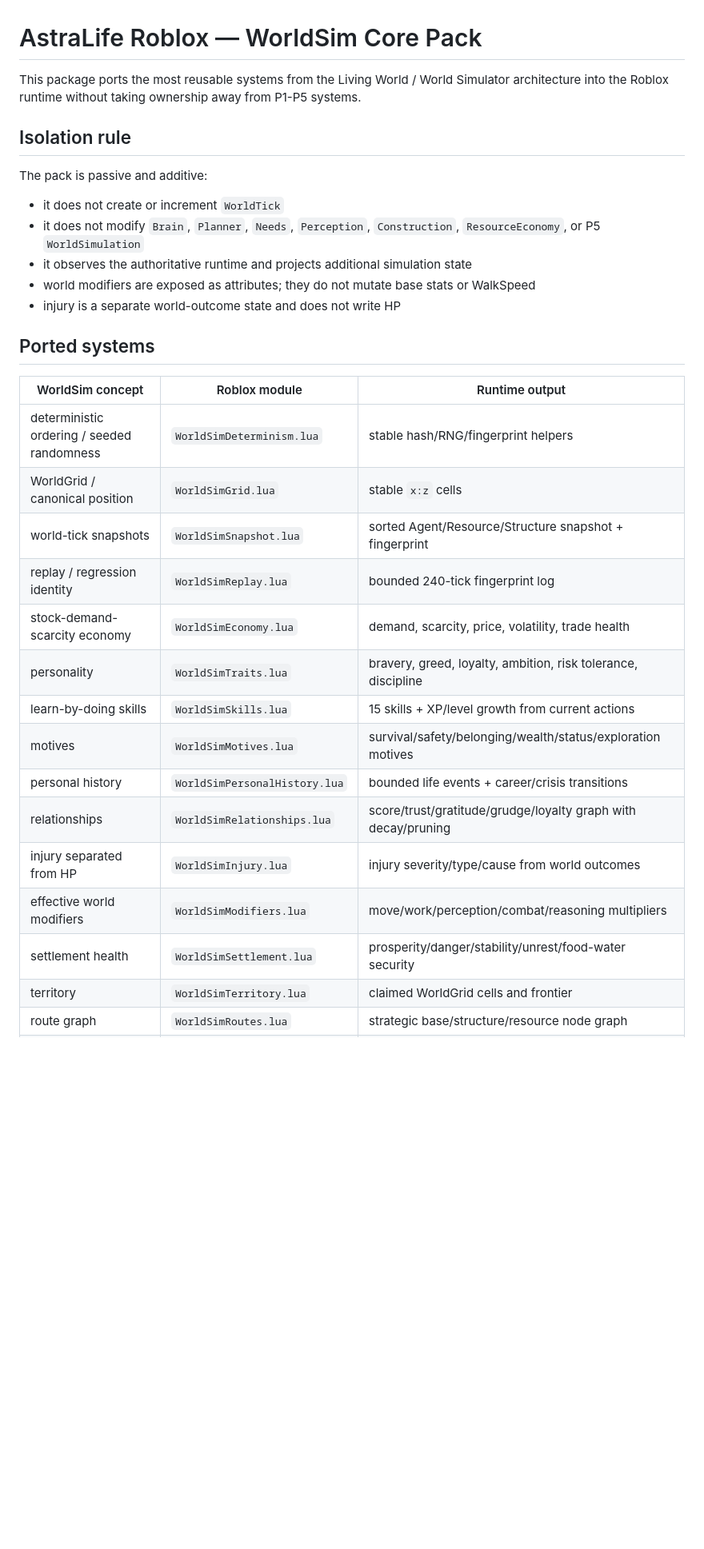
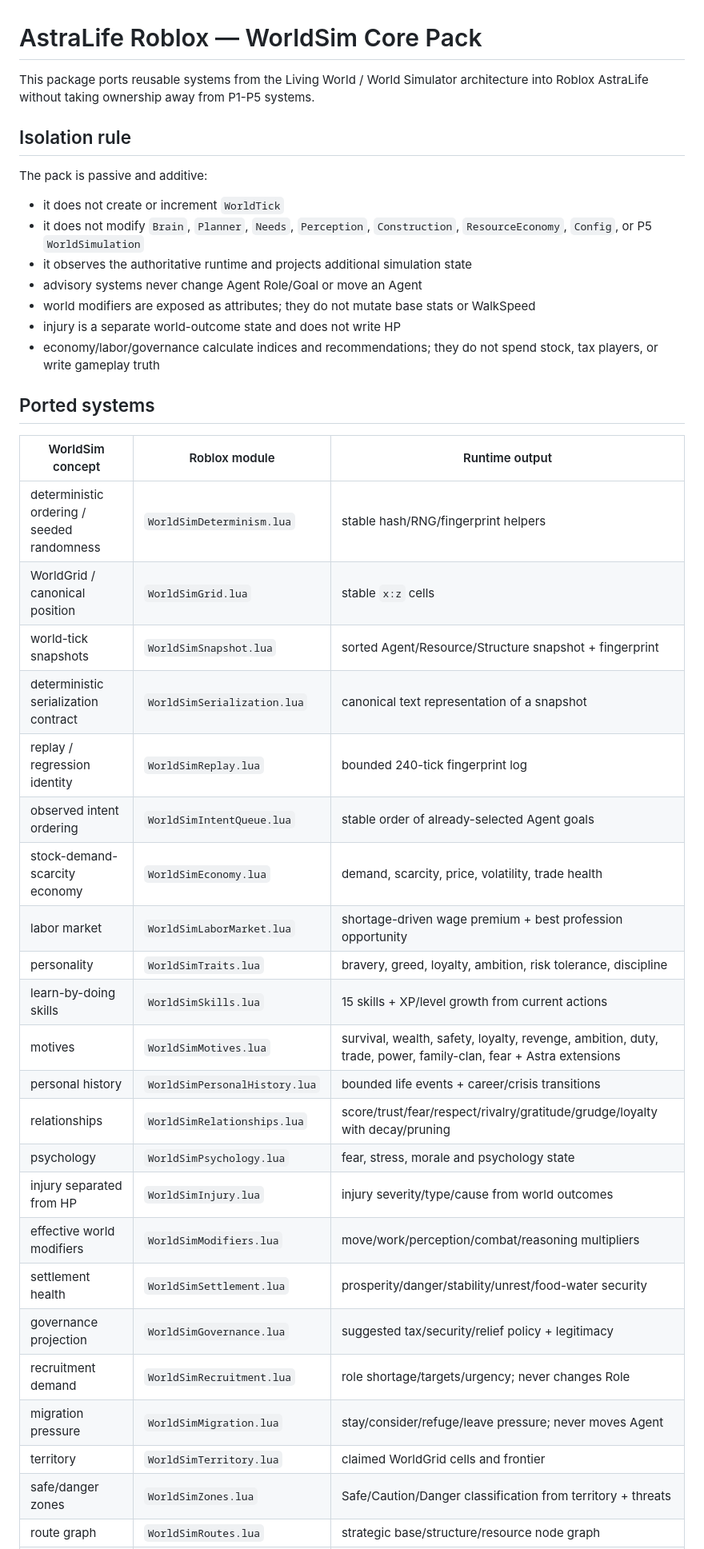
Before and after one commit to nustanakritwithai/AstraLife, a Markdown page: roblox/WORLDSIM_CORE_PACK.md, the part around one of its changes. Shown at 80% size. Drawn GitHub-style; blank space fills up the shorter version.

```diff
--- a/roblox/WORLDSIM_CORE_PACK.md
+++ b/roblox/WORLDSIM_CORE_PACK.md
@@ -1,16 +1,18 @@
 # AstraLife Roblox — WorldSim Core Pack
 
-This package ports the most reusable systems from the Living World / World Simulator architecture into the Roblox runtime without taking ownership away from P1-P5 systems.
+This package ports reusable systems from the Living World / World Simulator architecture into Roblox AstraLife without taking ownership away from P1-P5 systems.
 
 ## Isolation rule
 
 The pack is passive and additive:
 
 - it does not create or increment `WorldTick`
-- it does not modify `Brain`, `Planner`, `Needs`, `Perception`, `Construction`, `ResourceEconomy`, or P5 `WorldSimulation`
+- it does not modify `Brain`, `Planner`, `Needs`, `Perception`, `Construction`, `ResourceEconomy`, `Config`, or P5 `WorldSimulation`
 - it observes the authoritative runtime and projects additional simulation state
+- advisory systems never change Agent Role/Goal or move an Agent
 - world modifiers are exposed as attributes; they do not mutate base stats or WalkSpeed
 - injury is a separate world-outcome state and does not write HP
+- economy/labor/governance calculate indices and recommendations; they do not spend stock, tax players, or write gameplay truth
 
 ## Ported systems
 
@@ -19,15 +21,23 @@ The pack is passive and additive:
 | deterministic ordering / seeded randomness | `WorldSimDeterminism.lua` | stable hash/RNG/fingerprint helpers |
 | WorldGrid / canonical position | `WorldSimGrid.lua` | stable `x:z` cells |
 | world-tick snapshots | `WorldSimSnapshot.lua` | sorted Agent/Resource/Structure snapshot + fingerprint |
+| deterministic serialization contract | `WorldSimSerialization.lua` | canonical text representation of a snapshot |
 | replay / regression identity | `WorldSimReplay.lua` | bounded 240-tick fingerprint log |
+| observed intent ordering | `WorldSimIntentQueue.lua` | stable order of already-selected Agent goals |
 | stock-demand-scarcity economy | `WorldSimEconomy.lua` | demand, scarcity, price, volatility, trade health |
+| labor market | `WorldSimLaborMarket.lua` | shortage-driven wage premium + best profession opportunity |
 | personality | `WorldSimTraits.lua` | bravery, greed, loyalty, ambition, risk tolerance, discipline |
 | learn-by-doing skills | `WorldSimSkills.lua` | 15 skills + XP/level growth from current actions |
-| motives | `WorldSimMotives.lua` | survival/safety/belonging/wealth/status/exploration motives |
+| motives | `WorldSimMotives.lua` | survival, wealth, safety, loyalty, revenge, ambition, duty, trade, power, family-clan, fear + Astra extensions |
 | personal history | `WorldSimPersonalHistory.lua` | bounded life events + career/crisis transitions |
-| relationships | `WorldSimRelationships.lua` | score/trust/gratitude/grudge/loyalty graph with decay/pruning |
+| relationships | `WorldSimRelationships.lua` | score/trust/fear/respect/rivalry/gratitude/grudge/loyalty with decay/pruning |
+| psychology | `WorldSimPsychology.lua` | fear, stress, morale and psychology state |
 | injury separated from HP | `WorldSimInjury.lua` | injury severity/type/cause from world outcomes |
 | effective world modifiers | `WorldSimModifiers.lua` | move/work/perception/combat/reasoning multipliers |
 | settlement health | `WorldSimSettlement.lua` | prosperity/danger/stability/unrest/food-water security |
+| governance projection | `WorldSimGovernance.lua` | suggested tax/security/relief policy + legitimacy |
+| recruitment demand | `WorldSimRecruitment.lua` | role shortage/targets/urgency; never changes Role |
+| migration pressure | `WorldSimMigration.lua` | stay/consider/refuge/leave pressure; never moves Agent |
 | territory | `WorldSimTerritory.lua` | claimed WorldGrid cells and frontier |
+| safe/danger zones | `WorldSimZones.lua` | Safe/Caution/Danger classification from territory + threats |
 | route graph | `WorldSimRoutes.lua` | strategic base/structure/resource node graph |
```
Also changed, not shown: other parts of roblox/WORLDSIM_CORE_PACK.md (+61 -12 lines).
